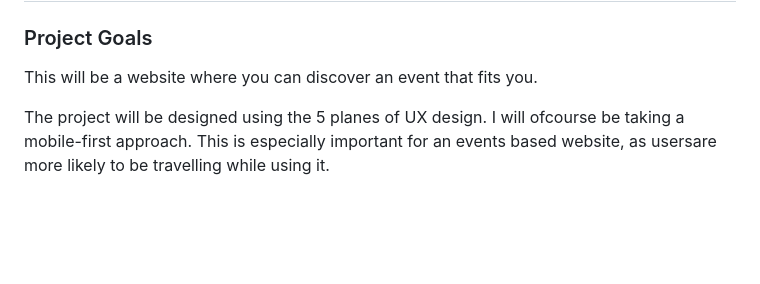
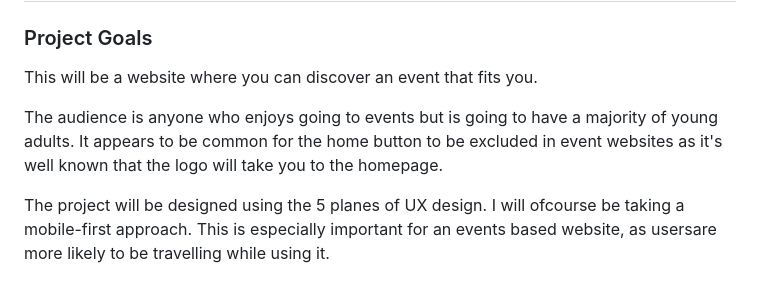
Before and after one commit to avabellaw/bright-times, a Markdown page: readme.md, the part around the change. Rendered like a GitHub page; blank space fills up the shorter version.

Commit message:
readme: Add audience consideration

```diff
--- a/readme.md
+++ b/readme.md
@@ -76,6 +76,8 @@ This projects demonstrates my ability to create a full-stack application with ec
 ### Project Goals
 
 This will be a website where you can discover an event that fits you.
+
+The audience is anyone who enjoys going to events but is going to have a majority of young adults. It appears to be common for the home button to be excluded in event websites as it's well known that the logo will take you to the homepage.
 
 The project will be designed using the 5 planes of UX design. I will ofcourse be taking a mobile-first approach. This is especially important for an events based website, as usersare more likely to be travelling while using it.
 
```
